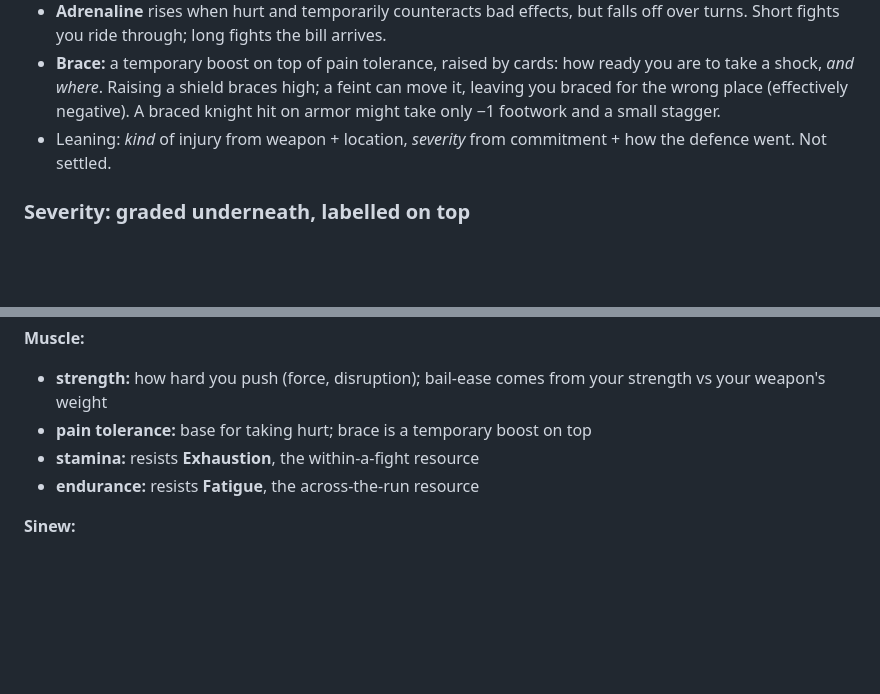
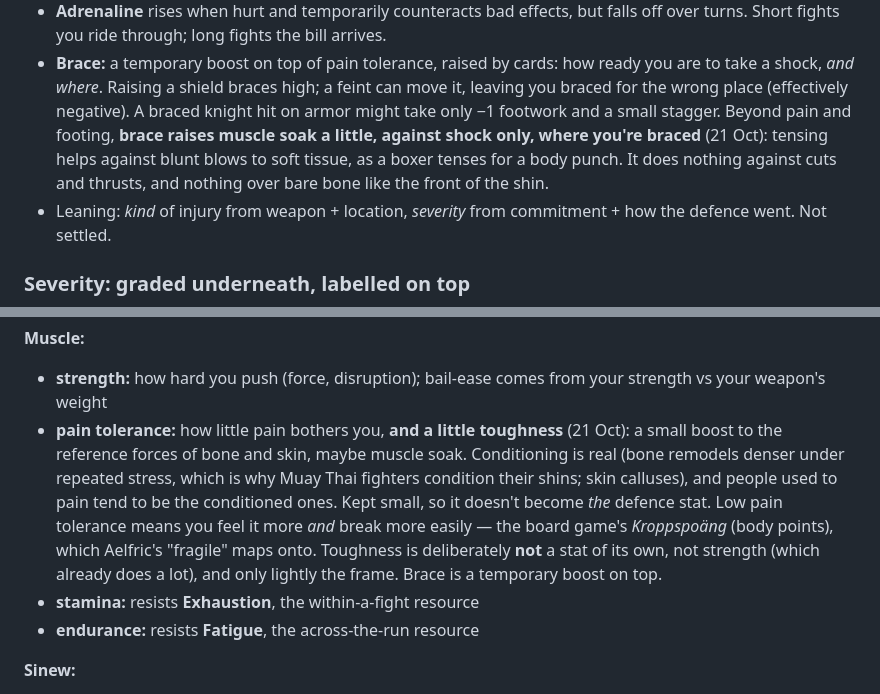
Before and after one commit to Jedama/drakborgen, a Markdown page: design.md, 2 parts joined by grey strips. Drawn GitHub-style; blank space fills up the shorter version.

Commit message:
Pain tolerance as a little toughness; brace soaks blunt blows
Pain tolerance now also raises bone and skin reference forces slightly
(conditioning), instead of a toughness stat. Brace raises muscle soak
against shock where you're braced. Direction-as-tags noted in ideas.

Co-Authored-By: Claude Opus 5.5 <noreply@anthropic.com>

```diff
--- a/design.md
+++ b/design.md
@@ -1349,7 +1349,10 @@ Pain and disruption are separate: skeletons ignore the *hurt* but still get *sho
 - **Brace:** a temporary boost on top of pain tolerance, raised by cards: how ready you
   are to take a shock, *and where*. Raising a shield braces high; a feint can move it,
   leaving you braced for the wrong place (effectively negative). A braced knight hit on
-  armor might take only −1 footwork and a small stagger.
+  armor might take only −1 footwork and a small stagger. Beyond pain and footing, **brace
+  raises muscle soak a little, against shock only, where you're braced** (21 Oct): tensing
+  helps against blunt blows to soft tissue, as a boxer tenses for a body punch. It does
+  nothing against cuts and thrusts, and nothing over bare bone like the front of the shin.
 - Leaning: *kind* of injury from weapon + location, *severity* from commitment + how the
   defence went. Not settled.
 
@@ -1912,7 +1915,15 @@ back.
 **Muscle:**
 - **strength:** how hard you push (force, disruption); bail-ease comes from your strength
   vs your weapon's weight
-- **pain tolerance:** base for taking hurt; brace is a temporary boost on top
+- **pain tolerance:** how little pain bothers you, **and a little toughness** (21 Oct):
+  a small boost to the reference forces of bone and skin, maybe muscle soak. Conditioning
+  is real (bone remodels denser under repeated stress, which is why Muay Thai fighters
+  condition their shins; skin calluses), and people used to pain tend to be the
+  conditioned ones. Kept small, so it doesn't become *the* defence stat. Low pain tolerance
+  means you feel it more *and* break more easily — the board game's *Kroppspoäng* (body
+  points), which Aelfric's "fragile" maps onto. Toughness is deliberately **not** a stat of
+  its own, not strength (which already does a lot), and only lightly the frame. Brace is a
+  temporary boost on top.
 - **stamina:** resists **Exhaustion**, the within-a-fight resource
 - **endurance:** resists **Fatigue**, the across-the-run resource
 
```
Also changed, not shown: character-creation.md (+1 -1 lines), ideas.md (+8 -0 lines).
